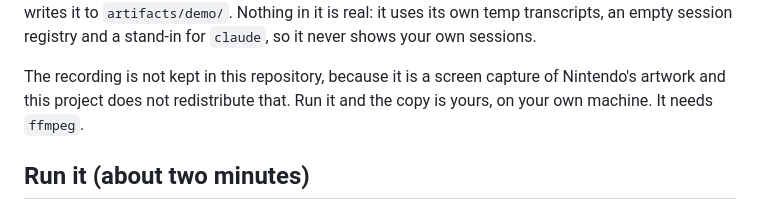
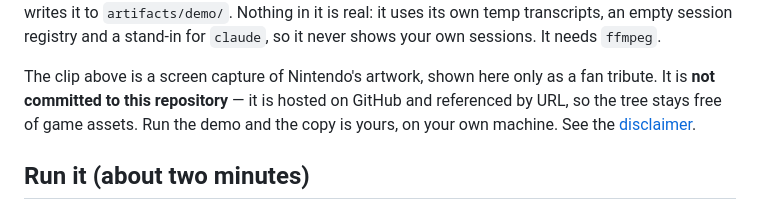
Before and after one commit to techykamatis/pokemon-agents, a Markdown page: README.md, the part around one of its changes. GitHub-like rendering.

Commit message:
Show the demo GIF in the README via a GitHub-hosted asset (not committed)

```diff
--- a/README.md
+++ b/README.md
@@ -24,10 +28,11 @@ everything that happened while you were away.
 that asks a question and gets answered on screen, an evolution, and the timeline of it all — and
 writes it to `artifacts/demo/`. Nothing in it is real: it uses its own temp transcripts, an empty
-session registry and a stand-in for `claude`, so it never shows your own sessions.
+session registry and a stand-in for `claude`, so it never shows your own sessions. It needs `ffmpeg`.
 
-The recording is not kept in this repository, because it is a screen capture of Nintendo's artwork
-and this project does not redistribute that. Run it and the copy is yours, on your own machine.
-It needs `ffmpeg`.
+The clip above is a screen capture of Nintendo's artwork, shown here only as a fan tribute. It is
+**not committed to this repository** — it is hosted on GitHub and referenced by URL, so the tree
+stays free of game assets. Run the demo and the copy is yours, on your own machine. See the
+[disclaimer](#disclaimer).
 
 ## Run it (about two minutes)
 
```
Also changed, not shown: other parts of README.md (+5 -1 lines).
